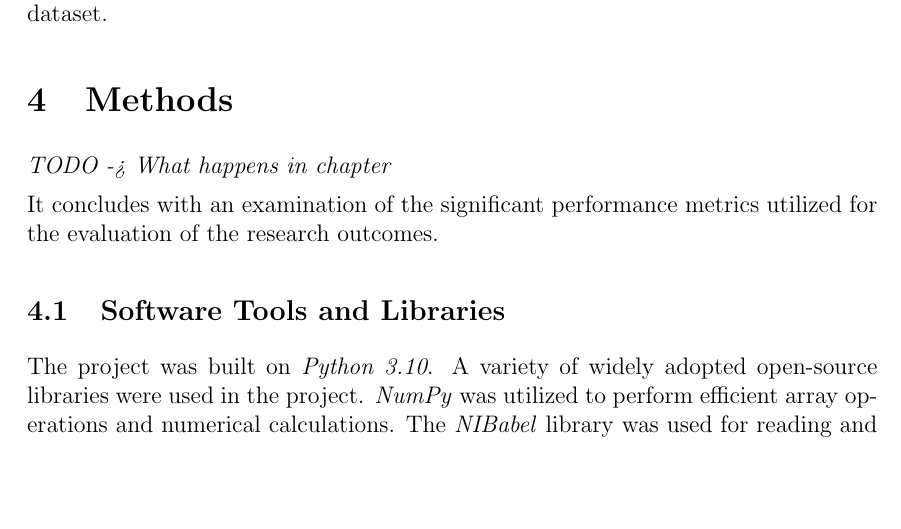
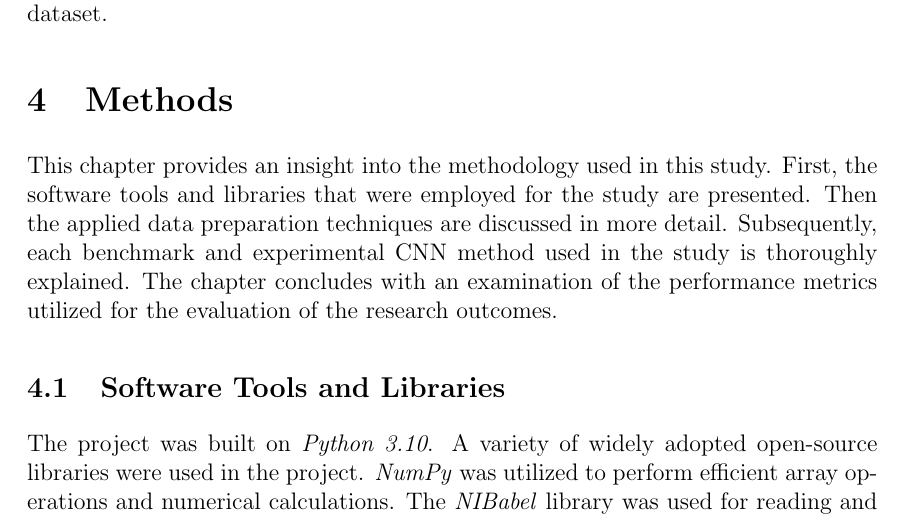
Before and after one commit to lexej/cnn-datspect-classification, a LaTeX thesis (thesis/thesis.tex, which reads thesis/content/3_methods.tex): part of page 22 of 74, cut so that both start at the same text, the shorter picture padded with empty space. Compiled offline with pdfLaTeX.

Commit message:
methods chapter intro

```diff
--- a/thesis/content/3_methods.tex
+++ b/thesis/content/3_methods.tex
@@ -1,11 +1,12 @@
 \section{Methods}
 \label{sec:methods}
 
-\textit{TODO -> What happens in chapter}
-
-% the chapter...
-It concludes with an examination of the significant performance metrics utilized for the evaluation of
-the research outcomes.
+This chapter provides an insight into the methodology used in this study.
+First, the software tools and libraries that were employed for the study are presented.
+Then the applied data preparation techniques are discussed in more detail.
+Subsequently, each benchmark and experimental CNN method used in the study is thoroughly explained.
+The chapter concludes with an examination of the performance metrics
+utilized for the evaluation of the research outcomes.
 
 \subsection{Software Tools and Libraries}
 \label{subsec:libs}
```
